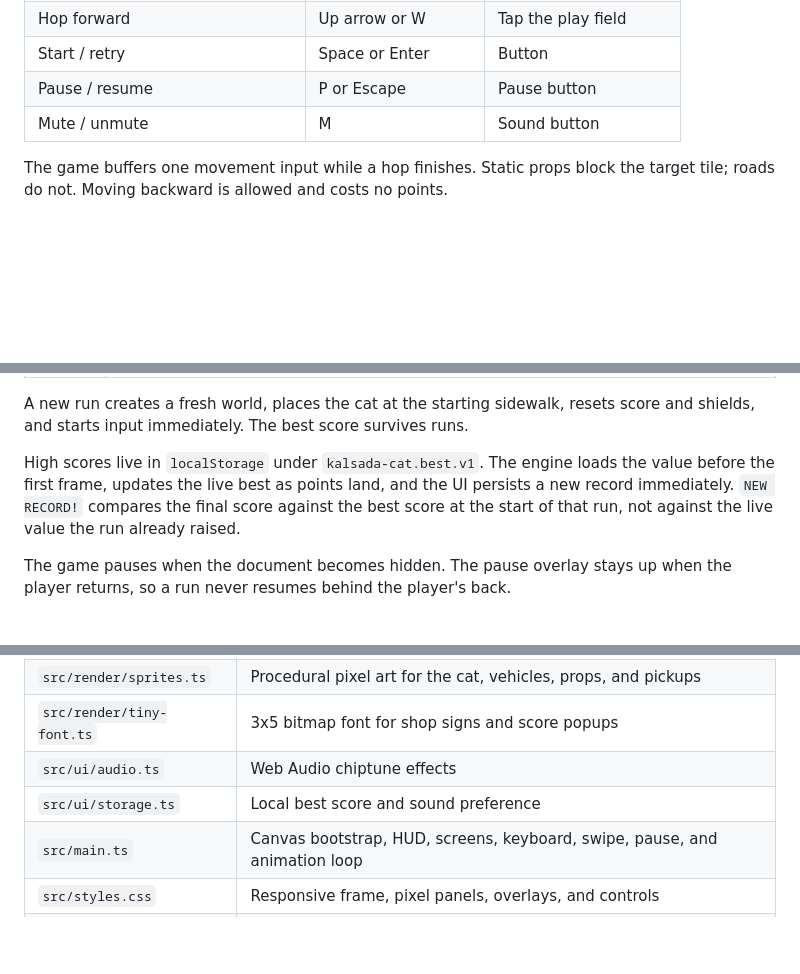
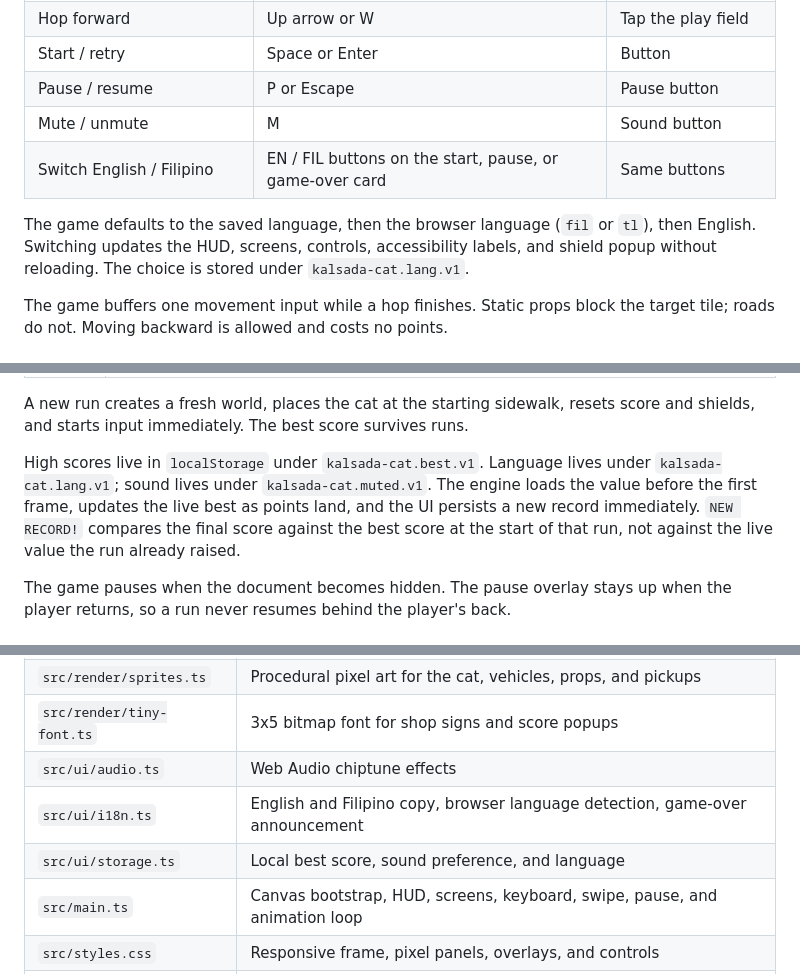
Before and after one commit to ITSyndicate25/kalsada-cat, a Markdown page: README.md, 3 parts joined by grey strips. Rendered like a GitHub page; blank space fills up the shorter version.

Commit message:
docs: document language selection

```diff
--- a/README.md
+++ b/README.md
@@ -24,6 +24,9 @@ Requires Node 22.12 or newer. `.nvmrc` pins Node 24.
 | Start / retry | Space or Enter | Button |
 | Pause / resume | P or Escape | Pause button |
 | Mute / unmute | M | Sound button |
+| Switch English / Filipino | EN / FIL buttons on the start, pause, or game-over card | Same buttons |
+
+The game defaults to the saved language, then the browser language (`fil` or `tl`), then English. Switching updates the HUD, screens, controls, accessibility labels, and shield popup without reloading. The choice is stored under `kalsada-cat.lang.v1`.
 
 The game buffers one movement input while a hop finishes. Static props block the target tile; roads do not. Moving backward is allowed and costs no points.
 
@@ -75,7 +78,7 @@ stateDiagram-v2
 
 A new run creates a fresh world, places the cat at the starting sidewalk, resets score and shields, and starts input immediately. The best score survives runs.
 
-High scores live in `localStorage` under `kalsada-cat.best.v1`. The engine loads the value before the first frame, updates the live best as points land, and the UI persists a new record immediately. `NEW RECORD!` compares the final score against the best score at the start of that run, not against the live value the run already raised.
+High scores live in `localStorage` under `kalsada-cat.best.v1`. Language lives under `kalsada-cat.lang.v1`; sound lives under `kalsada-cat.muted.v1`. The engine loads the value before the first frame, updates the live best as points land, and the UI persists a new record immediately. `NEW RECORD!` compares the final score against the best score at the start of that run, not against the live value the run already raised.
 
 The game pauses when the document becomes hidden. The pause overlay stays up when the player returns, so a run never resumes behind the player's back.
 
@@ -140,7 +143,8 @@ Balance rules for any of these: do not spawn in the first 20 rows, cap one power
 | `src/render/sprites.ts` | Procedural pixel art for the cat, vehicles, props, and pickups |
 | `src/render/tiny-font.ts` | 3x5 bitmap font for shop signs and score popups |
 | `src/ui/audio.ts` | Web Audio chiptune effects |
-| `src/ui/storage.ts` | Local best score and sound preference |
+| `src/ui/i18n.ts` | English and Filipino copy, browser language detection, game-over announcement |
+| `src/ui/storage.ts` | Local best score, sound preference, and language |
 | `src/main.ts` | Canvas bootstrap, HUD, screens, keyboard, swipe, pause, and animation loop |
 | `src/styles.css` | Responsive frame, pixel panels, overlays, and controls |
 | `tests/game.test.ts` | World invariants, district coverage, traffic spacing and wraps, scoring, pickups, collisions, shield stacks |
```
